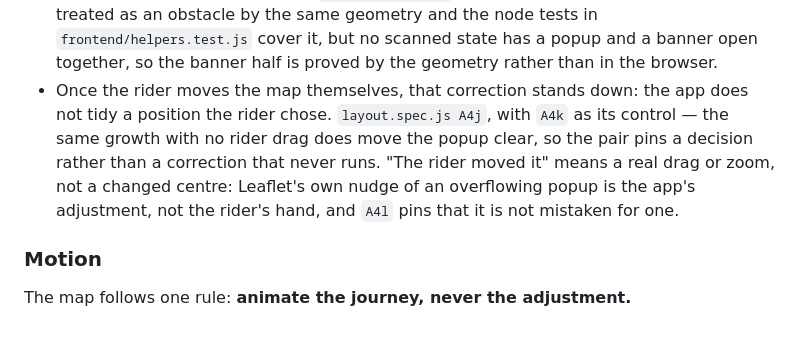
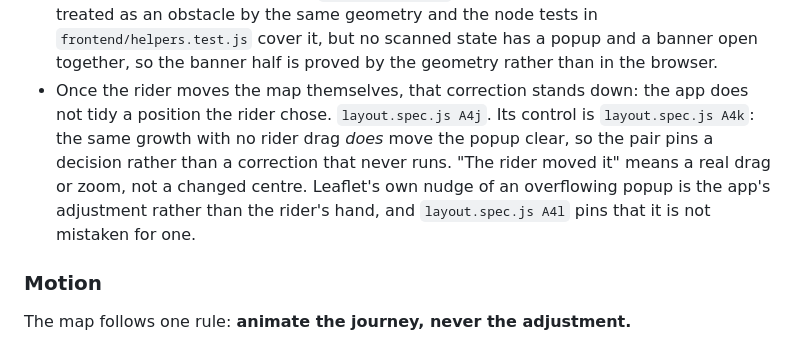
Before and after one commit to rosenfieldben/nyc-transit-live, a Markdown page: ACCESSIBILITY.md, the part around the change. GitHub-like rendering.

```diff
--- a/ACCESSIBILITY.md
+++ b/ACCESSIBILITY.md
@@ -173,12 +173,12 @@ Three things stop that gate from being decoration:
   state has a popup and a banner open together, so the banner half is proved by
   the geometry rather than in the browser.
 - Once the rider moves the map themselves, that correction stands down: the app
-  does not tidy a position the rider chose. `layout.spec.js A4j`, with
-  `A4k` as its control — the same growth with no rider drag does move the popup
+  does not tidy a position the rider chose. `layout.spec.js A4j`. Its control is
+  `layout.spec.js A4k`: the same growth with no rider drag *does* move the popup
   clear, so the pair pins a decision rather than a correction that never runs.
-  "The rider moved it" means a real drag or zoom, not a changed centre:
-  Leaflet's own nudge of an overflowing popup is the app's adjustment, not the
-  rider's hand, and `A4l` pins that it is not mistaken for one.
+  "The rider moved it" means a real drag or zoom, not a changed centre.
+  Leaflet's own nudge of an overflowing popup is the app's adjustment rather than
+  the rider's hand, and `layout.spec.js A4l` pins that it is not mistaken for one.
 
 ### Motion
 
```
Also changed, not shown: README.md (+35 -0 lines).
